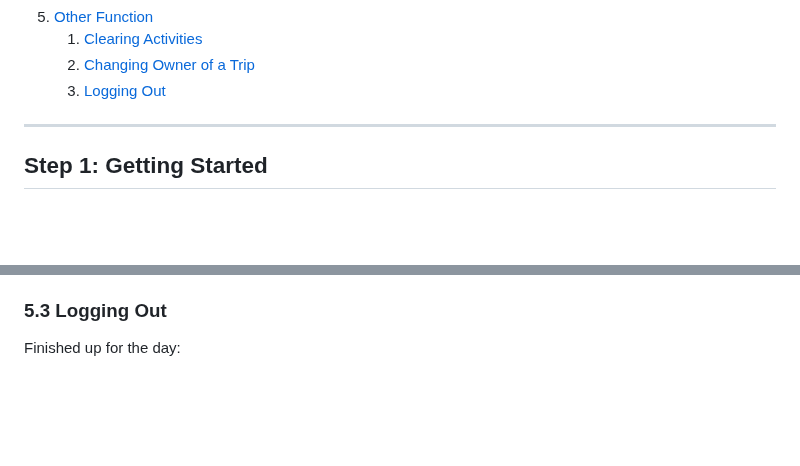
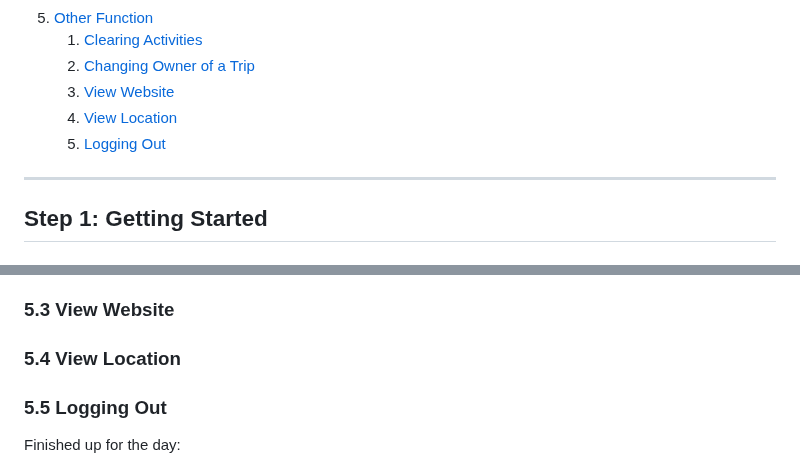
Before and after one commit to jay-kav/Trip-Planner, a Markdown page: user_manual/user_manual.md, 2 parts joined by grey strips. Rendered like a GitHub page; blank space fills up the shorter version.

```diff
--- a/user_manual/user_manual.md
+++ b/user_manual/user_manual.md
@@ -32,7 +32,9 @@ for the system.
 5. [Other Function](#step-5-other-functions)
     1. [Clearing Activities](#51-clearing-activities)
     2. [Changing Owner of a Trip](#52-changing-owner-of-a-trip)
-    3. [Logging Out](#53-logging-out)
+    3. [View Website](#53-view-website)
+    4. [View Location](#54-view-location)
+    5. [Logging Out](#55-logging-out)
 
 ---
 
@@ -282,7 +300,11 @@ Want to transfer ownership of a trip to another member:
 - Note: Doing this will remove all control of the trip from your account.
 - You will no longer be able to create or delete anything from the trip.
 
-### 5.3 Logging Out
+### 5.3 View Website
+
+### 5.4 View Location
+
+### 5.5 Logging Out
 
 Finished up for the day:
 
```
Also changed, not shown: other parts of user_manual/user_manual.md (+21 -5 lines).
